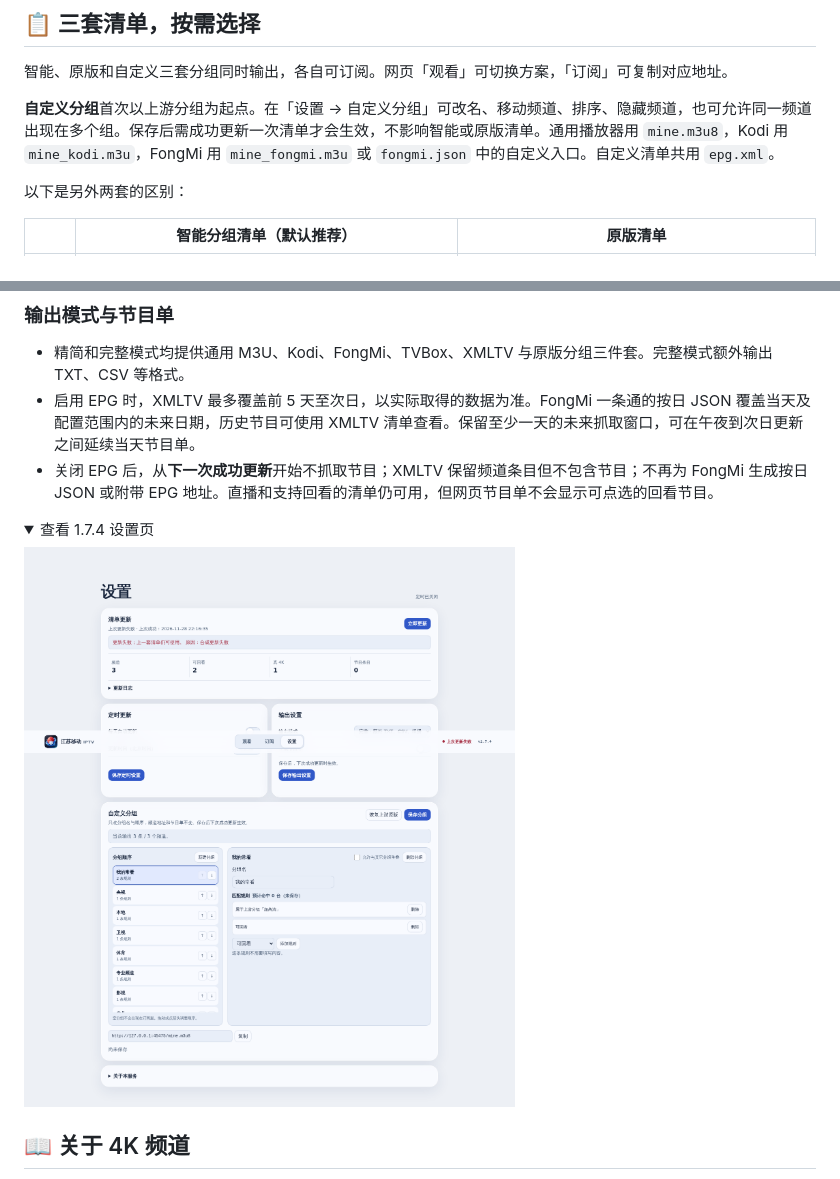
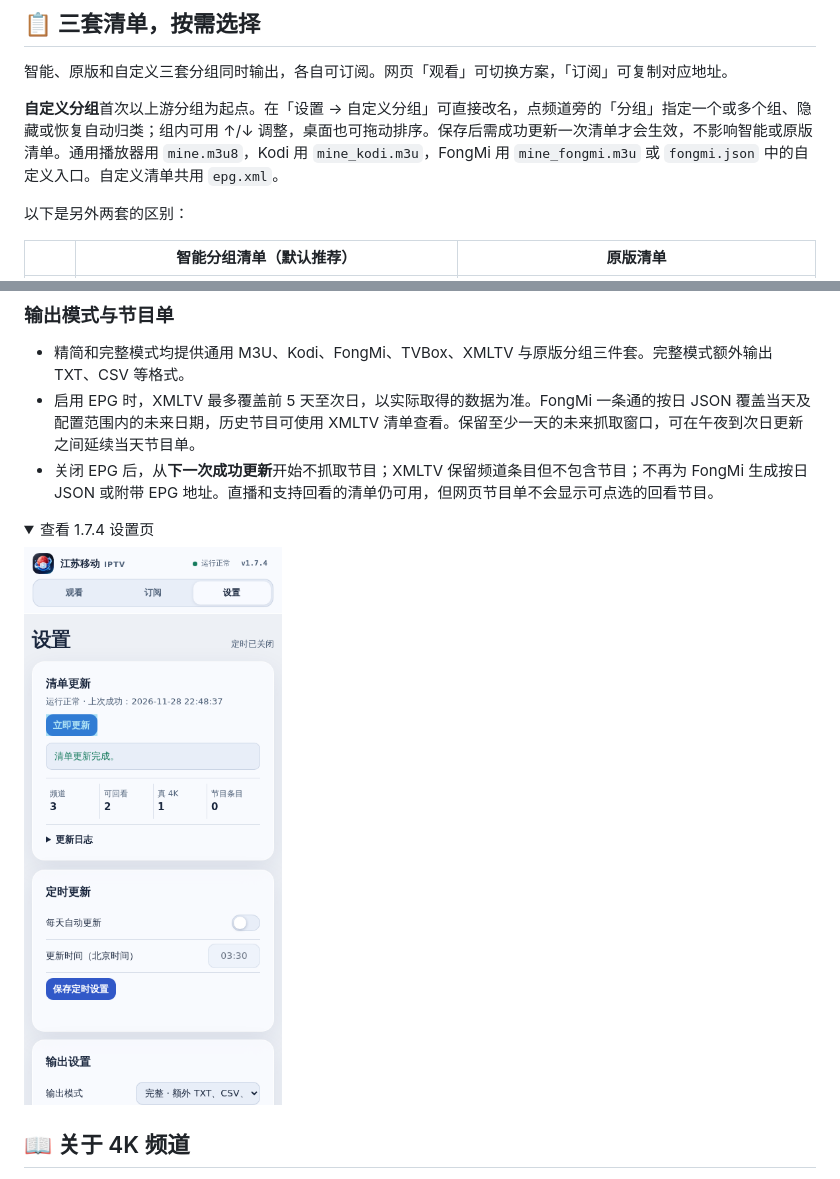
Before and after one commit to justinguo7777/jsydiptv, a Markdown page: README.md, 2 parts joined by grey strips. Drawn GitHub-style; pictures changed too: docs/screenshot-settings.png; folded sections open.

```diff
--- a/README.md
+++ b/README.md
@@ -71,7 +71,7 @@
 
 智能、原版和自定义三套分组同时输出，各自可订阅。网页「观看」可切换方案，「订阅」可复制对应地址。
 
-**自定义分组**首次以上游分组为起点。在「设置 → 自定义分组」可改名、移动频道、排序、隐藏频道，也可允许同一频道出现在多个组。保存后需成功更新一次清单才会生效，不影响智能或原版清单。通用播放器用 `mine.m3u8`，Kodi 用 `mine_kodi.m3u`，FongMi 用 `mine_fongmi.m3u` 或 `fongmi.json` 中的自定义入口。自定义清单共用 `epg.xml`。
+**自定义分组**首次以上游分组为起点。在「设置 → 自定义分组」可直接改名，点频道旁的「分组」指定一个或多个组、隐藏或恢复自动归类；组内可用 ↑/↓ 调整，桌面也可拖动排序。保存后需成功更新一次清单才会生效，不影响智能或原版清单。通用播放器用 `mine.m3u8`，Kodi 用 `mine_kodi.m3u`，FongMi 用 `mine_fongmi.m3u` 或 `fongmi.json` 中的自定义入口。自定义清单共用 `epg.xml`。
 
 以下是另外两套的区别：
 
```
Also changed, not shown: docs/release-notes-1.7.4.md (+5 -1 lines), 5 other files.
